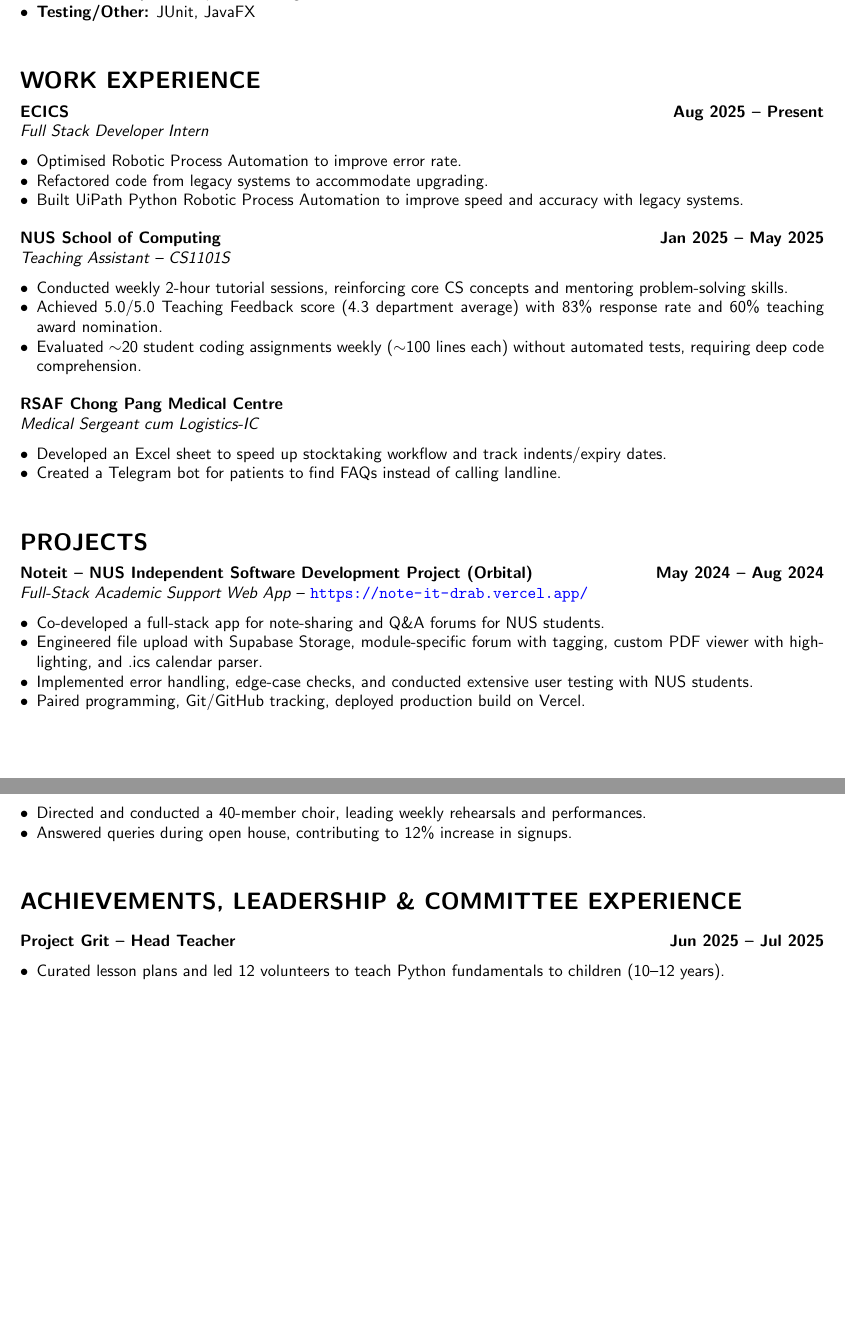
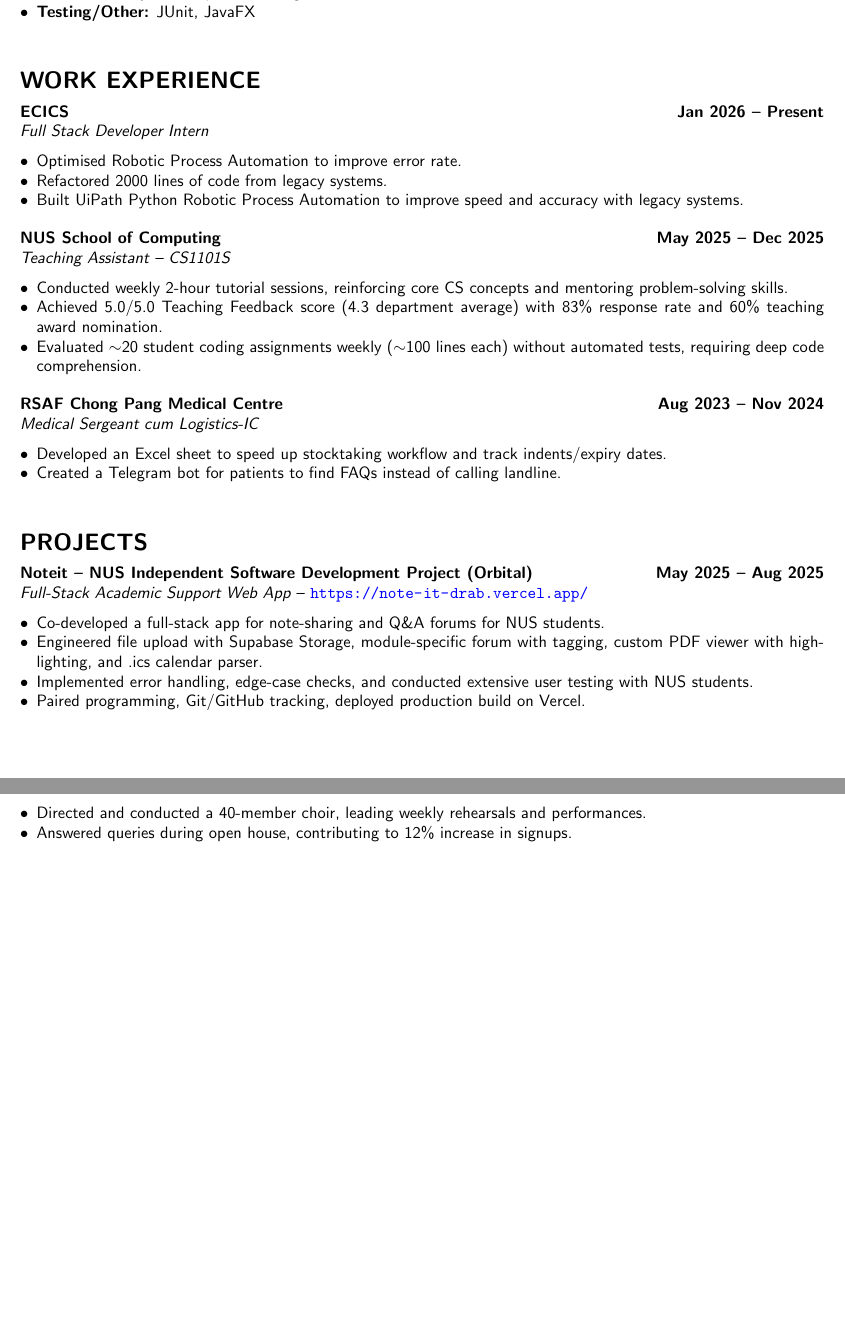
Before and after one commit to gnahuy123/resume, a LaTeX CV (resume.tex): two parts of pages 1 and 2 of 2, joined at a grey line, cut so that both start at the same text, the shorter picture padded with empty space. Compiled offline with pdfLaTeX.

Commit message:
Update resume with correct dates

```diff
--- a/resume.tex
+++ b/resume.tex
@@ -53,16 +53,16 @@ Software Engineering (A-), Computer Organisation (A-)
 \vspace{10pt}
 \section*{WORK EXPERIENCE}
 \vspace{-5pt}
-\textbf{ECICS} \hfill \textbf{Aug 2025 – Present} \\
+\textbf{ECICS} \hfill \textbf{Jan 2026 – Present} \\
 \textit{Full Stack Developer Intern}
 \begin{itemize}[noitemsep, leftmargin=*]
     \item Optimised Robotic Process Automation to improve error rate.
-    \item Refactored code from legacy systems to accommodate upgrading.
+    \item Refactored 2000 lines of code from legacy systems.
     \item Built UiPath Python Robotic Process Automation to improve speed and accuracy with legacy systems.
 \end{itemize}
 
 \vspace{5pt}
-\textbf{NUS School of Computing} \hfill \textbf{Jan 2025 – May 2025} \\
+\textbf{NUS School of Computing} \hfill \textbf{May 2025 – Dec 2025} \\
 \textit{Teaching Assistant – CS1101S}
 \begin{itemize}[noitemsep, leftmargin=*]
     \item Conducted weekly 2-hour tutorial sessions, reinforcing core CS concepts and mentoring problem-solving skills.
@@ -71,7 +71,7 @@ Software Engineering (A-), Computer Organisation (A-)
 \end{itemize}
 
 \vspace{5pt}
-\textbf{RSAF Chong Pang Medical Centre} \\
+\textbf{RSAF Chong Pang Medical Centre} \hfill \textbf{Aug 2023 – Nov 2024} \\
 \textit{Medical Sergeant cum Logistics-IC}
 \begin{itemize}[noitemsep, leftmargin=*]
     \item Developed an Excel sheet to speed up stocktaking workflow and track indents/expiry dates.
@@ -81,7 +81,7 @@ Software Engineering (A-), Computer Organisation (A-)
 \vspace{10pt}
 \section*{PROJECTS}
 \vspace{-5pt}
-\textbf{Noteit – NUS Independent Software Development Project (Orbital)} \hfill \textbf{May 2024 – Aug 2024} \\
+\textbf{Noteit – NUS Independent Software Development Project (Orbital)} \hfill \textbf{May 2025 – Aug 2025} \\
 \textit{Full-Stack Academic Support Web App} – \url{https://note-it-drab.vercel.app/}
 \begin{itemize}[noitemsep, leftmargin=*]
     \item Co-developed a full-stack app for note-sharing and Q\&A forums for NUS students.
@@ -145,11 +145,4 @@ Software Engineering (A-), Computer Organisation (A-)
     \item Answered queries during open house, contributing to 12\% increase in signups.
 \end{itemize}
 
-\vspace{10pt}
-\section*{ACHIEVEMENTS, LEADERSHIP \& COMMITTEE EXPERIENCE}
-\textbf{Project Grit – Head Teacher} \hfill \textbf{Jun 2025 – Jul 2025}
-\begin{itemize}[noitemsep, leftmargin=*]
-    \item Curated lesson plans and led 12 volunteers to teach Python fundamentals to children (10–12 years).
-\end{itemize}
-
 \end{document}
```
